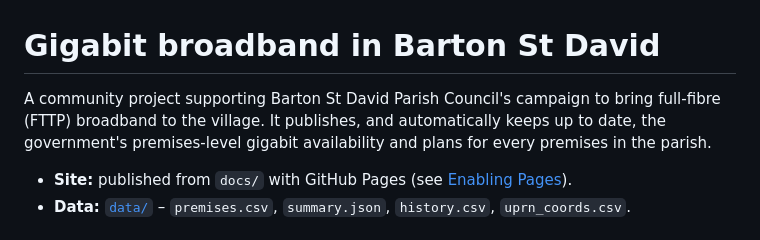
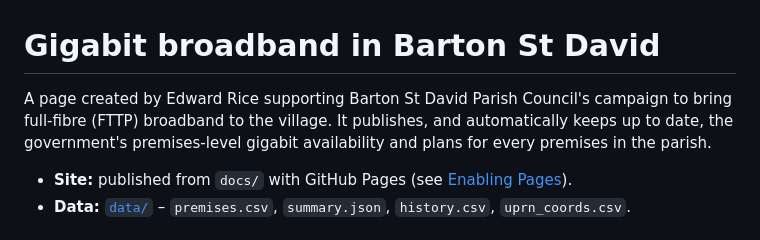
Before and after one commit to edwardhrice/bsdfttpbroadband, a Markdown page: README.md, the part around the change. GitHub-like rendering.

Commit message:
Update project description in README.md
Changed "community project" to "Edward Rice"

```diff
--- a/README.md
+++ b/README.md
@@ -1,6 +1,6 @@
 # Gigabit broadband in Barton St David
 
-A community project supporting Barton St David Parish Council's campaign to bring full-fibre (FTTP) broadband to the village. It publishes, and automatically keeps up to date, the government's premises-level gigabit availability and plans for every premises in the parish.
+A page created by Edward Rice supporting Barton St David Parish Council's campaign to bring full-fibre (FTTP) broadband to the village. It publishes, and automatically keeps up to date, the government's premises-level gigabit availability and plans for every premises in the parish.
 
 - **Site:** published from `docs/` with GitHub Pages (see [Enabling Pages](#enabling-github-pages)).
 - **Data:** [`data/`](data/) – `premises.csv`, `summary.json`, `history.csv`, `uprn_coords.csv`.
```
